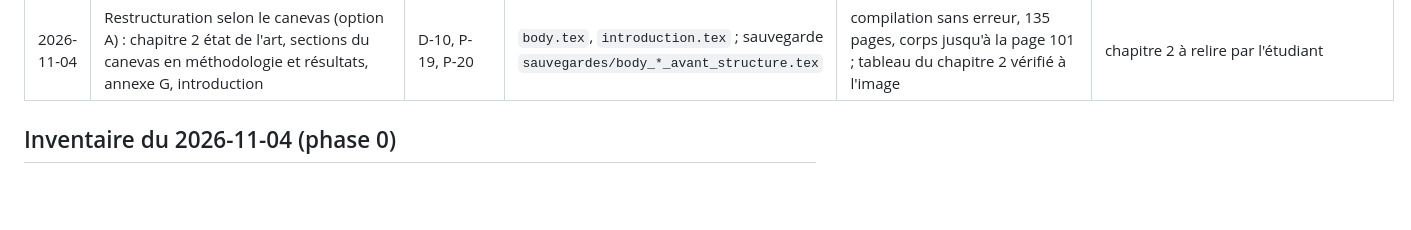
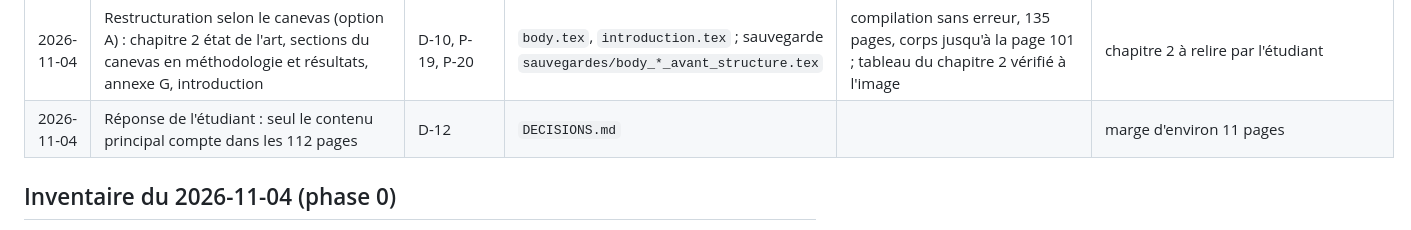
Before and after one commit to Kanaicare8/em-classique-vs-variationnel, a Markdown page: SUIVI/JOURNAL.md, the part around the change. Drawn GitHub-style; blank space fills up the shorter version.

```diff
--- a/SUIVI/JOURNAL.md
+++ b/SUIVI/JOURNAL.md
@@ -31,6 +31,7 @@ Une ligne par action : date ; ce qui a été fait ; pourquoi (P-xx, D-xx ou phas
 | 2026-11-04 | P-21 : renvois automatiques (190), annexes E/F, doubles espaces (28 phrases), environnements de théorèmes | P-21 | `body.tex`, `introduction.tex`, `main.tex` ; sauvegardes `sauvegardes/*_avant_renvois.tex` | essai à blanc de chaque conversion relu (cible et titre) ; compilation sans erreur, 125 pages | énoncé de Wu à vérifier par l'étudiant |
 | 2026-11-04 | Choix de l'étudiant : structure A (D-10). Retours de la session de l'instance traités : tests isolés du calibrage (commit `de26220`), test d'équivalence à réglages explicites, consignes pour l'essai rapide ancien et fin/texte (D-11) | D-10, D-11, N-04 | `parametres.py`, `tests/conftest.py`, `tests/test_etapes.py`, `tests/test_equivalence_lots.py`, `EXPERIENCES/E-01.md` | `py_compile` ; tests non lancés (règle 4) | à lancer sur l'instance |
 | 2026-11-04 | Restructuration selon le canevas (option A) : chapitre 2 état de l'art, sections du canevas en méthodologie et résultats, annexe G, introduction | D-10, P-19, P-20 | `body.tex`, `introduction.tex` ; sauvegarde `sauvegardes/body_*_avant_structure.tex` | compilation sans erreur, 135 pages, corps jusqu'à la page 101 ; tableau du chapitre 2 vérifié à l'image | chapitre 2 à relire par l'étudiant |
+| 2026-11-04 | Réponse de l'étudiant : seul le contenu principal compte dans les 112 pages | D-12 | `DECISIONS.md` | | marge d'environ 11 pages |
 
 ## Inventaire du 2026-11-04 (phase 0)
 
```
Also changed, not shown: SUIVI/DECISIONS.md (+7 -0 lines).
